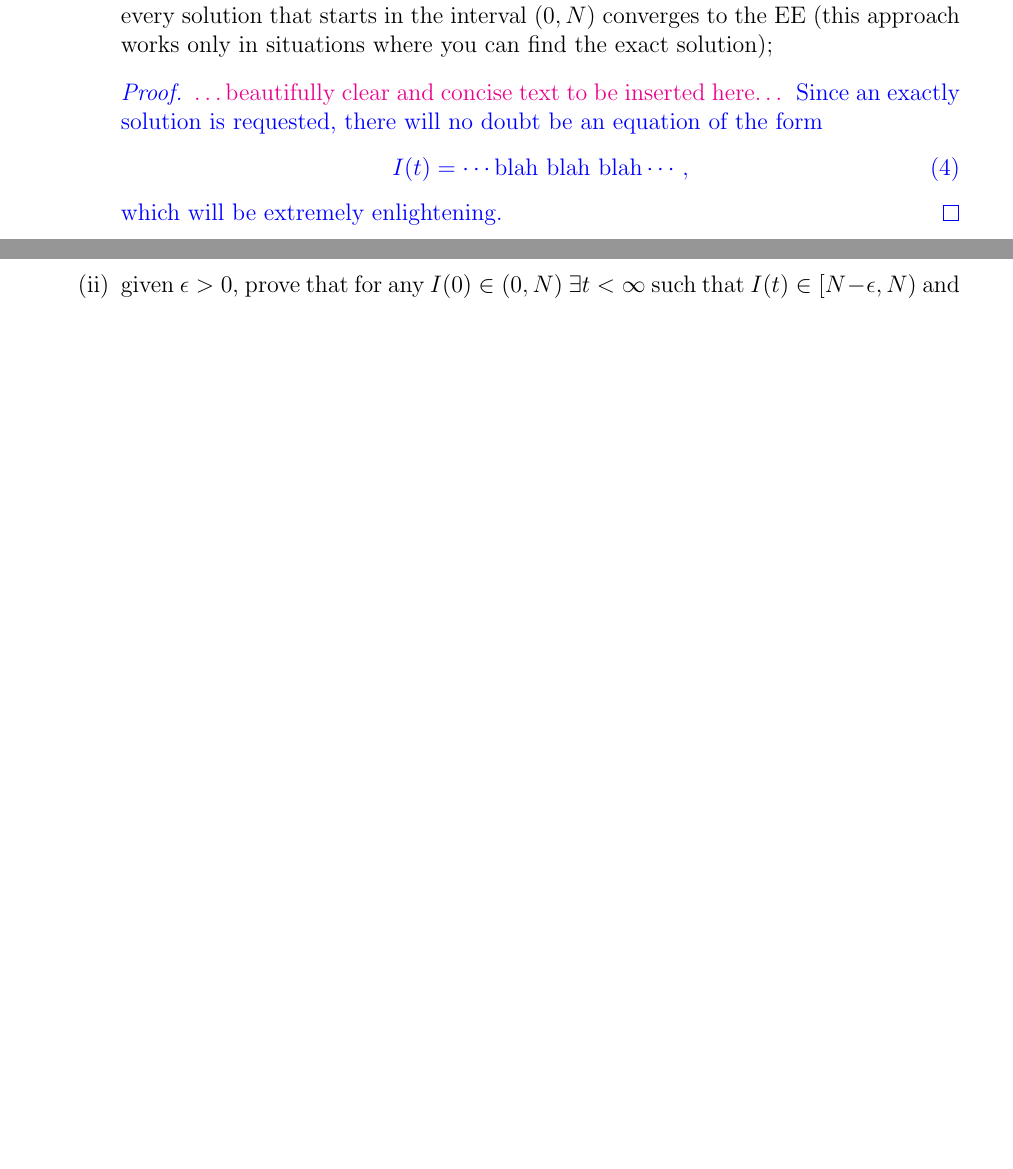
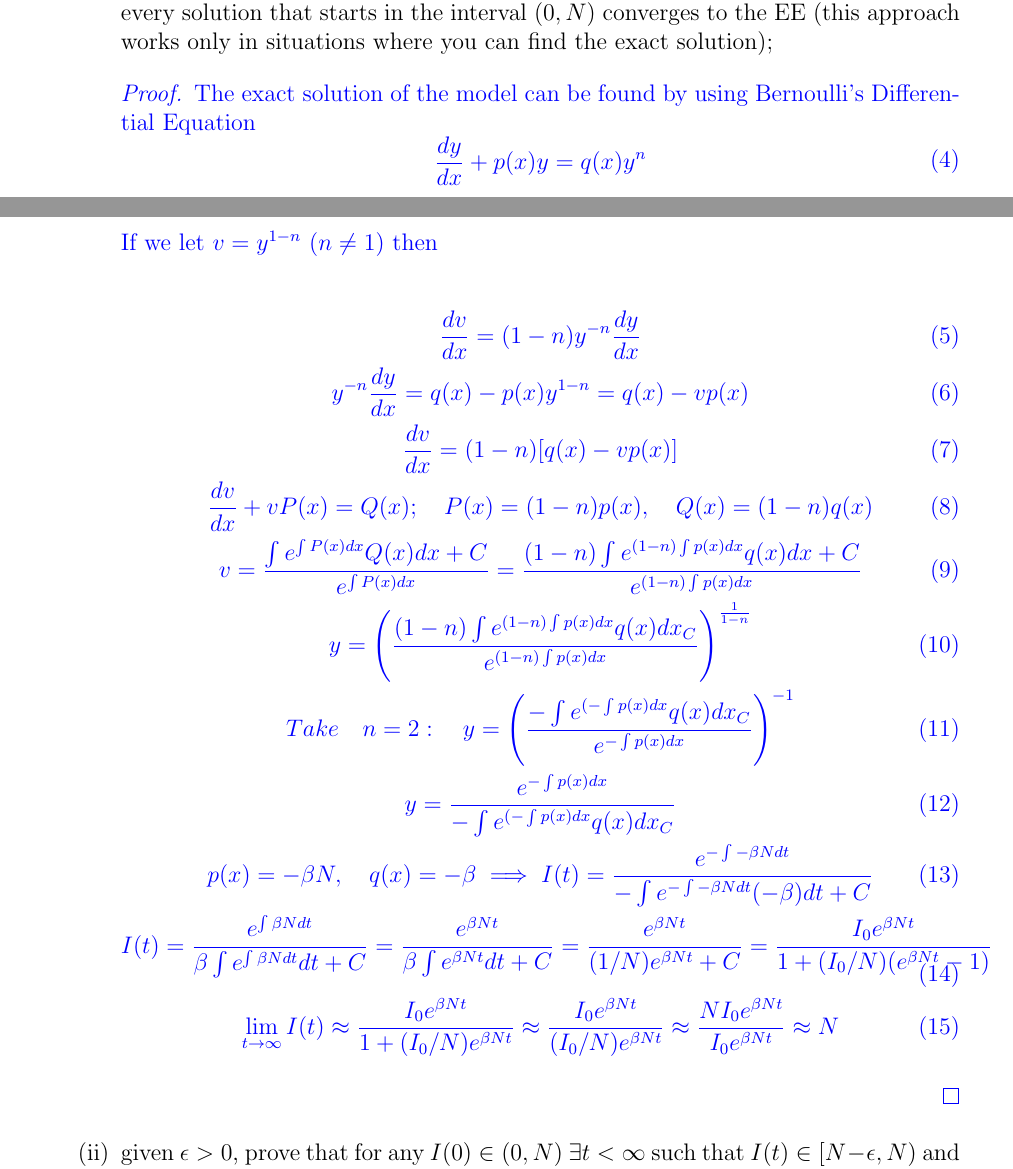
Before and after one commit to hartwemm/4MB3Assignment1, a LaTeX document (Pi_rates_4MB3_A1/Pi_rates_4MB3_A1.tex): two parts of pages 1 and 2 of 7 before the commit and two parts of pages 1 and 2 of 8 after it, joined at a grey line, cut so that both start at the same text, the shorter picture padded with empty space. Compiled offline with pdfLaTeX.

Commit message:
1(b)(i) Typed

```diff
--- a/Pi_rates_4MB3_A1/Pi_rates_4MB3_A1.tex
+++ b/Pi_rates_4MB3_A1/Pi_rates_4MB3_A1.tex
@@ -60,12 +60,30 @@
 
     {\color{blue}
       \begin{proof}
-        {\color{magenta}\dots beautifully clear and concise text to be inserted here\dots}
-        Since an exactly solution is requested, there will no doubt be an equation of the form
-        \begin{equation}
-          I(t) = \cdots \text{blah blah blah} \cdots ,
-        \end{equation}
-        which will be extremely enlightening.
+
+	       The exact solution of the model can be found by using Bernoulli's Differential Equation
+	       \begin{equation}
+	       {\displaystyle {\begin{aligned}
+	       \frac{dy}{dx}+p(x)y=q(x)y^n
+	       \end{aligned}}}
+	       \end{equation}
+
+	       If we let $v=y^{1-n}$ $(n \neq 1)$ then
+
+	        \begin{gather}
+	       \frac{dv}{dx}=(1-n)y^{-n}\frac{dy}{dx} \\
+	       y^{-n}\frac{dy}{dx}=q(x)-p(x)y^{1-n}=q(x)-vp(x) \\
+	       \frac{dv}{dx}=(1-n)[q(x)-vp(x)] \\
+	       \frac{dv}{dx}+vP(x)=Q(x); \quad P(x)=(1-n)p(x), \quad Q(x)= (1-n)q(x) \\
+	      v=\frac{\int e^{\int P(x)dx}Q(x)dx+C}{e^{\int P(x)dx}}=\frac{(1-n)\int e^{(1-n)\int p(x)dx}q(x)dx+C}{e^{(1-n)\int p(x)dx}} \\
+	      y=\left( \frac{(1-n)\int e^{(1-n)\int p(x)dx}q(x)dx_C}{e^{(1-n)\int p(x)dx}}\right)^{\frac{1}{1-n}} \\
+	       Take \quad n=2: \quad y=\left( \frac{-\int e^{(-\int p(x)dx}q(x)dx_C}{e^{-\int p(x)dx}}\right)^{-1} \\
+	       y=\frac{e^{-\int p(x)dx}}{-\int e^{(-\int p(x)dx}q(x)dx_C} \\
+	       p(x)=-\beta N, \quad q(x)=-\beta \implies I(t)=\frac{e^{-\int -\beta N dt}}{-\int e^{-\int -\beta N dt}(-\beta)dt +C} \\
+	       I(t)=\frac{e^{\int \beta N dt}}{\beta \int e^{\int \beta N dt}dt +C} = \frac{e^{ \beta N t}}{\beta \int e^{ \beta N t}dt +C}=\frac{e^{ \beta N t}}{(1/N) e^{ \beta N t} +C}=\frac{I_0 e^{ \beta N t}}{1+(I_0/N) (e^{ \beta N t} -1)} \\
+	       \lim_{t\to\infty} I(t) \approx \frac{I_0 e^{ \beta N t}}{1+(I_0/N) e^{ \beta N t}} \approx \frac{I_0 e^{ \beta N t}}{(I_0/N) e^{ \beta N t}} \approx \frac{N I_0 e^{ \beta N t}}{I_0 e^{ \beta N t}} \approx N
+	       \end{gather}
+
       \end{proof}
     }
 
```
Also changed, not shown: Pi_rates_4MB3_A1/Pi_rates_4MB3_A1.pdf, Pi_rates_4MB3_A1/Pi_rates_4MB3_A1.tex (6 more changed lines).
